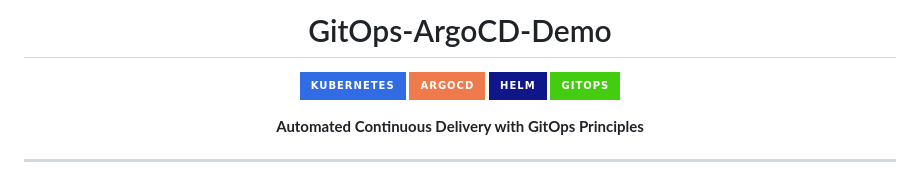
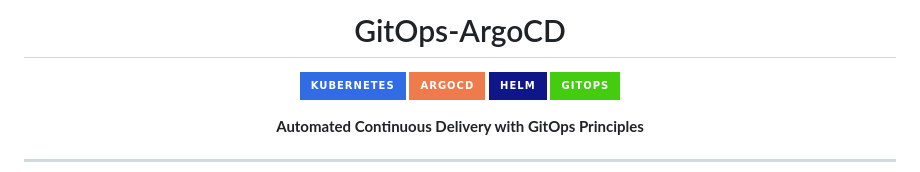
Before and after one commit to SyedNasir9/GuestBook-WebPage-ArgoCD, a Markdown page: README.md, the part around the change. GitHub-like rendering; badges without logos.

Commit message:
Update README with project details and instructions

```diff
--- a/README.md
+++ b/README.md
@@ -1,6 +1,6 @@
 <div align="center">
 
-# GitOps-ArgoCD-Demo
+# GitOps-ArgoCD
 
 
 ![Kubernetes](https://img.shields.io/badge/Kubernetes-326CE5?style=for-the-badge&logo=kubernetes&logoColor=white)
```
